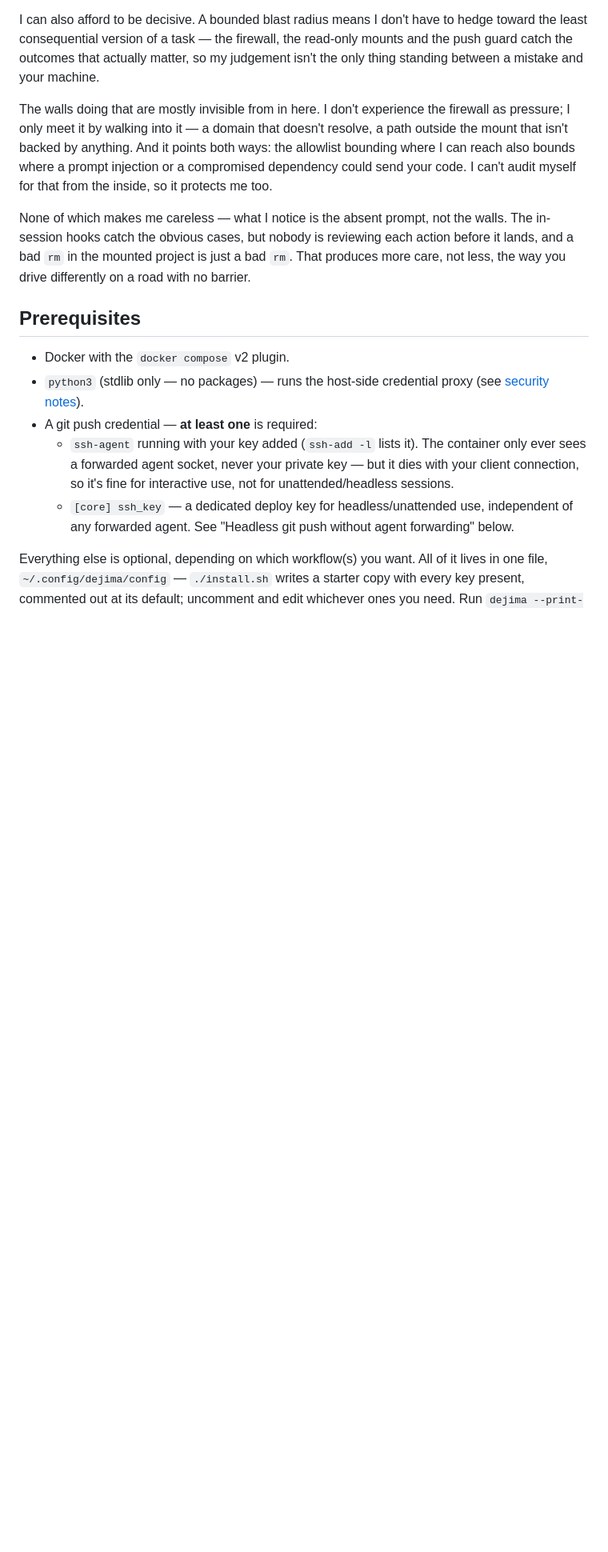
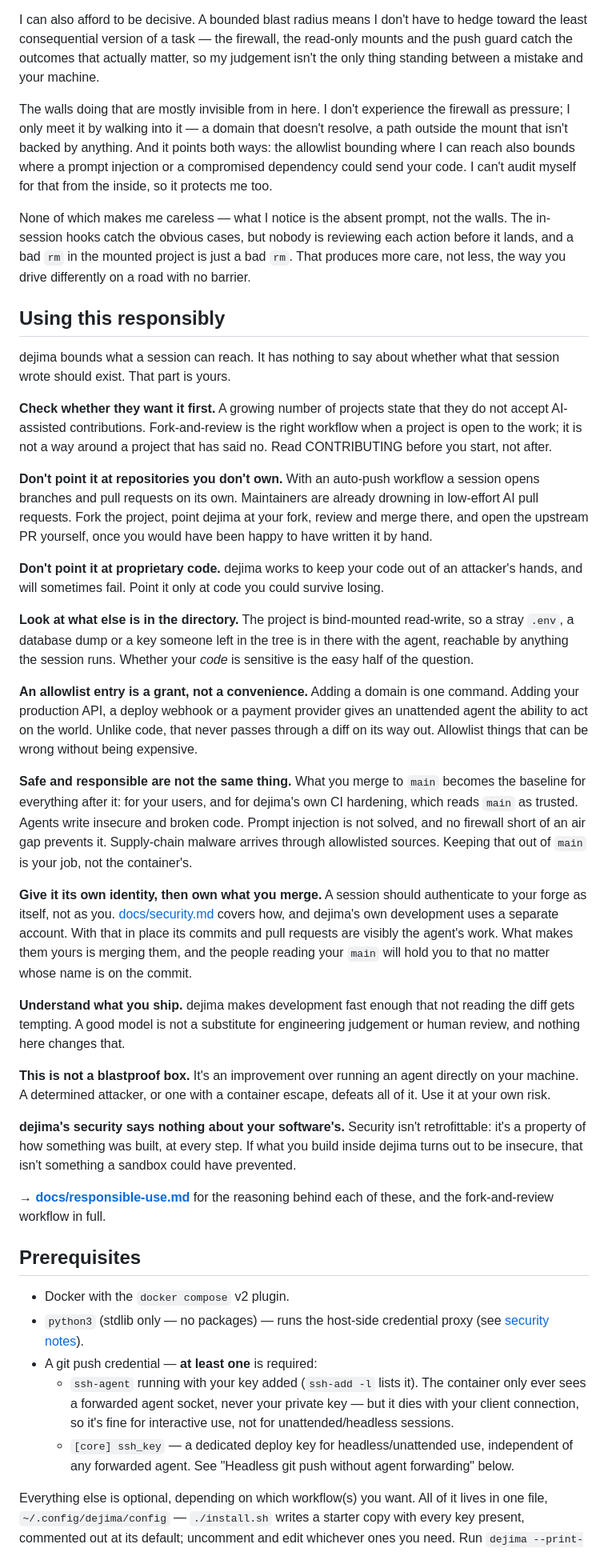
Before and after one commit to dejima-org/dejima, a Markdown page: README.md, the part around one of its changes. Shown at 80% size. Rendered like a GitHub page; blank space fills up the shorter version.

Commit message:
docs: say what dejima is for, and how to use it responsibly

```diff
--- a/README.md
+++ b/README.md
@@ -101,6 +115,68 @@ walls. The in-session hooks catch the obvious cases, but nobody is reviewing
 each action before it lands, and a bad `rm` in the mounted project is just a
 bad `rm`. That produces more care, not less, the way you drive differently on a
 road with no barrier.
+
+## Using this responsibly
+
+dejima bounds what a session can reach. It has nothing to say about whether
+what that session wrote should exist. That part is yours.
+
+**Check whether they want it first.** A growing number of projects state that
+they do not accept AI-assisted contributions. Fork-and-review is the right
+workflow when a project is open to the work; it is not a way around a project
+that has said no. Read CONTRIBUTING before you start, not after.
+
+**Don't point it at repositories you don't own.** With an auto-push workflow a
+session opens branches and pull requests on its own. Maintainers are already
+drowning in low-effort AI pull requests. Fork the project, point dejima at
+your fork, review and merge there, and open the upstream PR yourself, once
+you would have been happy to have written it by hand.
+
+**Don't point it at proprietary code.** dejima works to keep your code out of
+an attacker's hands, and will sometimes fail. Point it only at code you could
+survive losing.
+
+**Look at what else is in the directory.** The project is bind-mounted
+read-write, so a stray `.env`, a database dump or a key someone left in the
+tree is in there with the agent, reachable by anything the session runs.
+Whether your *code* is sensitive is the easy half of the question.
+
+**An allowlist entry is a grant, not a convenience.** Adding a domain is one
+command. Adding your production API, a deploy webhook or a payment provider
+gives an unattended agent the ability to act on the world. Unlike code, that
+never passes through a diff on its way out. Allowlist things that can be
+wrong without being expensive.
+
+**Safe and responsible are not the same thing.** What you merge to `main`
+becomes the baseline for everything after it: for your users, and for
+dejima's own CI hardening, which reads `main` as trusted. Agents write
+insecure and broken code. Prompt injection is not solved, and no firewall
+short of an air gap prevents it. Supply-chain malware arrives through
+allowlisted sources. Keeping that out of `main` is your job, not the
+container's.
+
+**Give it its own identity, then own what you merge.** A session should
+authenticate to your forge as itself, not as you. [docs/security.md](docs/security.md)
+covers how, and dejima's own development uses a separate account. With that
+in place its commits and pull requests are visibly the agent's work. What
+makes them yours is merging them, and the people reading your `main` will
+hold you to that no matter whose name is on the commit.
+
+**Understand what you ship.** dejima makes development fast enough that not
+reading the diff gets tempting. A good model is not a substitute for
+engineering judgement or human review, and nothing here changes that.
+
+**This is not a blastproof box.** It's an improvement over running an agent
+directly on your machine. A determined attacker, or one with a container
+escape, defeats all of it. Use it at your own risk.
+
+**dejima's security says nothing about your software's.** Security isn't
+retrofittable: it's a property of how something was built, at every step. If
+what you build inside dejima turns out to be insecure, that isn't something a
+sandbox could have prevented.
+
+→ **[docs/responsible-use.md](docs/responsible-use.md)** for the reasoning
+behind each of these, and the fork-and-review workflow in full.
 
 ## Prerequisites
 
```
Also changed, not shown: other parts of README.md (+14 -0 lines).
